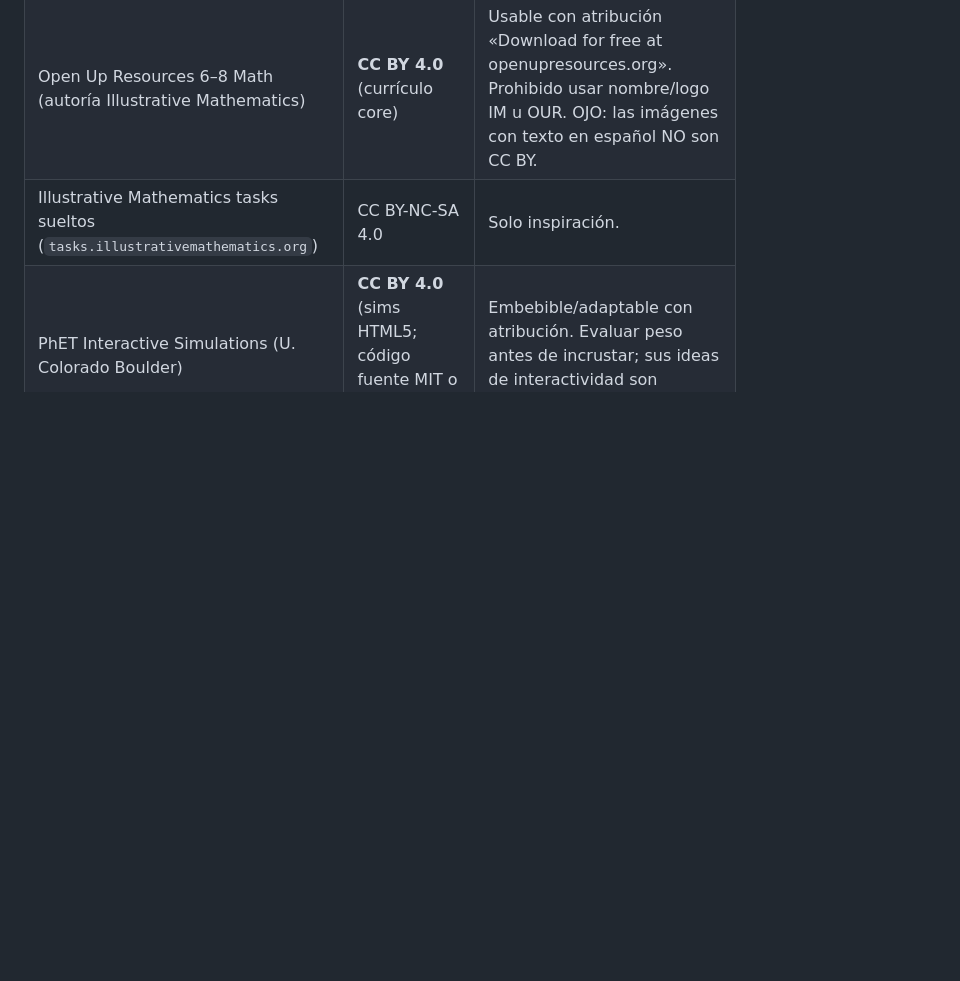
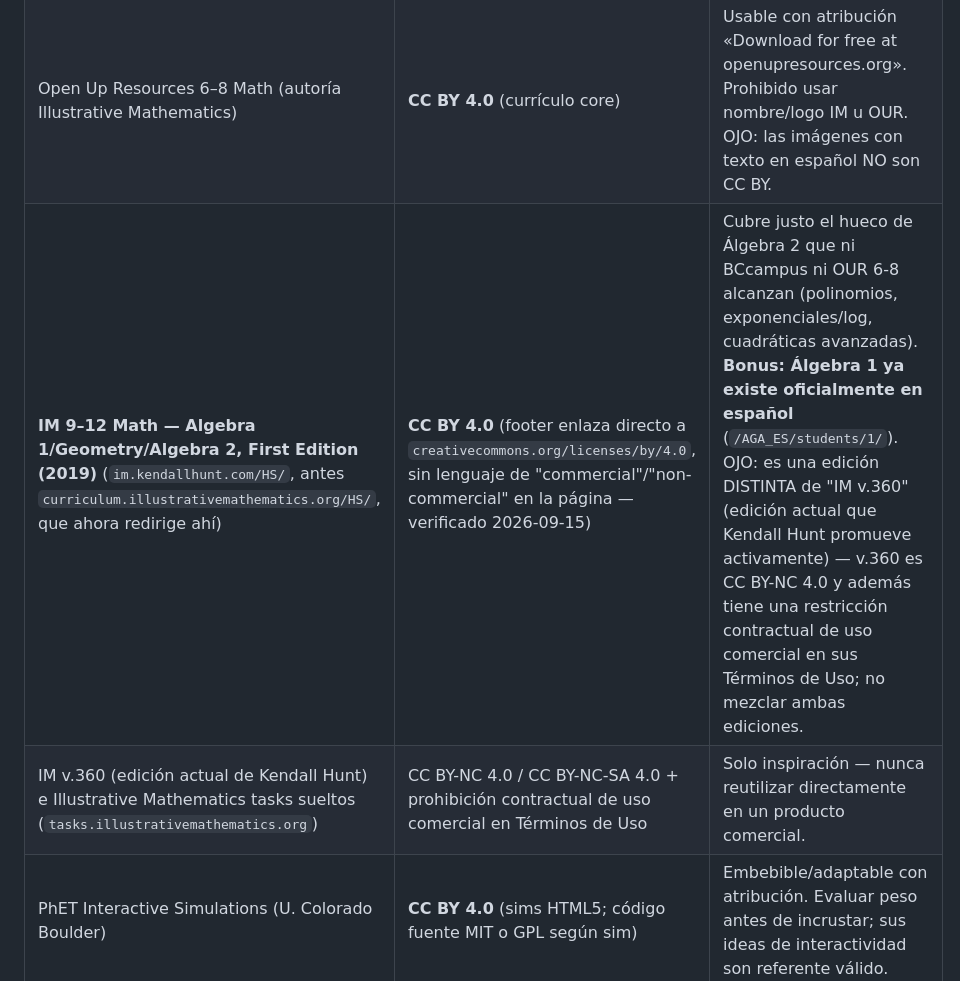
Before and after one commit to sazardev/mathia, a Markdown page: docs/fuentes-contenido.md, the part around the change. Drawn GitHub-style; blank space fills up the shorter version.

```diff
--- a/docs/fuentes-contenido.md
+++ b/docs/fuentes-contenido.md
@@ -24,7 +24,8 @@
 | OpenStax 1e antiguas (p. ej. Prealgebra 1e vía LibreTexts) | CC BY 4.0 | Usable con atribución («Access for free at …» por página derivada). |
 | BCcampus «Introductory Algebra» (adaptación de OpenStax Elementary/Prealgebra) | **CC BY 4.0** | Usable con atribución. Buen texto base EN para álgebra elemental adulta. |
 | Open Up Resources 6–8 Math (autoría Illustrative Mathematics) | **CC BY 4.0** (currículo core) | Usable con atribución «Download for free at openupresources.org». Prohibido usar nombre/logo IM u OUR. OJO: las imágenes con texto en español NO son CC BY. |
-| Illustrative Mathematics tasks sueltos (`tasks.illustrativemathematics.org`) | CC BY-NC-SA 4.0 | Solo inspiración. |
+| **IM 9–12 Math — Algebra 1/Geometry/Algebra 2, First Edition (2019)** (`im.kendallhunt.com/HS/`, antes `curriculum.illustrativemathematics.org/HS/`, que ahora redirige ahí) | **CC BY 4.0** (footer enlaza directo a `creativecommons.org/licenses/by/4.0`, sin lenguaje de "commercial"/"non-commercial" en la página — verificado 2026-09-15) | Cubre justo el hueco de Álgebra 2 que ni BCcampus ni OUR 6-8 alcanzan (polinomios, exponenciales/log, cuadráticas avanzadas). **Bonus: Álgebra 1 ya existe oficialmente en español** (`/AGA_ES/students/1/`). OJO: es una edición DISTINTA de "IM v.360" (edición actual que Kendall Hunt promueve activamente) — v.360 es CC BY-NC 4.0 y además tiene una restricción contractual de uso comercial en sus Términos de Uso; no mezclar ambas ediciones. |
+| IM v.360 (edición actual de Kendall Hunt) e Illustrative Mathematics tasks sueltos (`tasks.illustrativemathematics.org`) | CC BY-NC 4.0 / CC BY-NC-SA 4.0 + prohibición contractual de uso comercial en Términos de Uso | Solo inspiración — nunca reutilizar directamente en un producto comercial. |
 | PhET Interactive Simulations (U. Colorado Boulder) | **CC BY 4.0** (sims HTML5; código fuente MIT o GPL según sim) | Embebible/adaptable con atribución. Evaluar peso antes de incrustar; sus ideas de interactividad son referente válido. |
 | Khan Academy | CC BY-NC-SA 4.0 (videos propios) | Solo inspiración pedagógica. |
 | Mathigon — librerías (`hilbert.js`: parser de expresiones + CAS, `fermat.js`, `euclid.js`, `boost.js`) | **MIT** | Referencia e incluso adopción de ideas permitida. |
```
Also changed, not shown: ATTRIBUTIONS.md (+29 -0 lines), scripts/content-ingest/README.md (+11 -0 lines).
